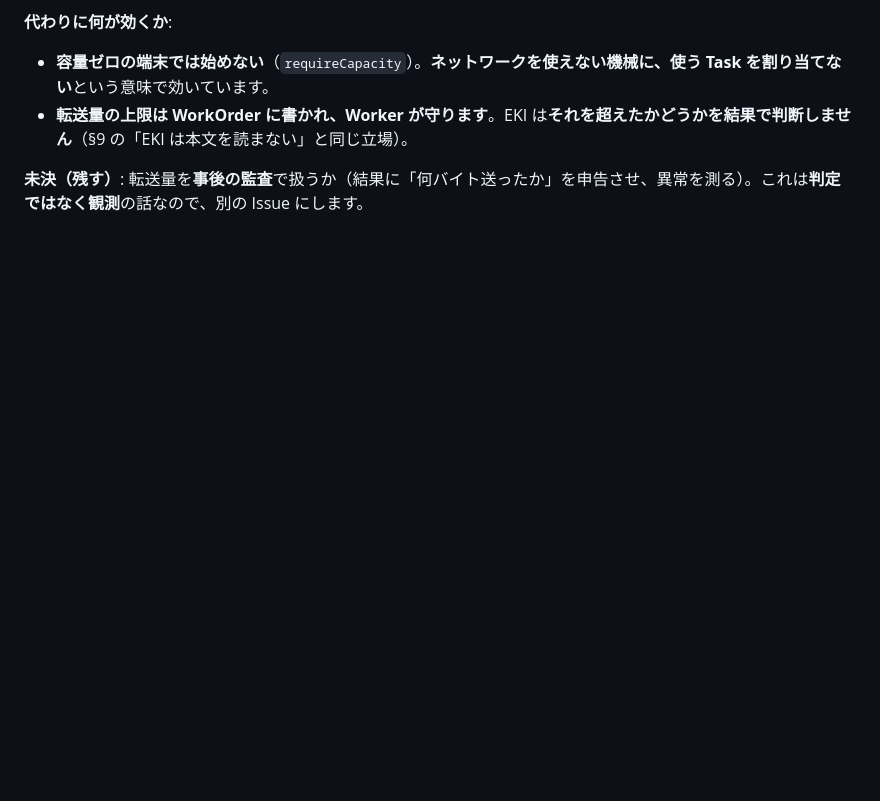
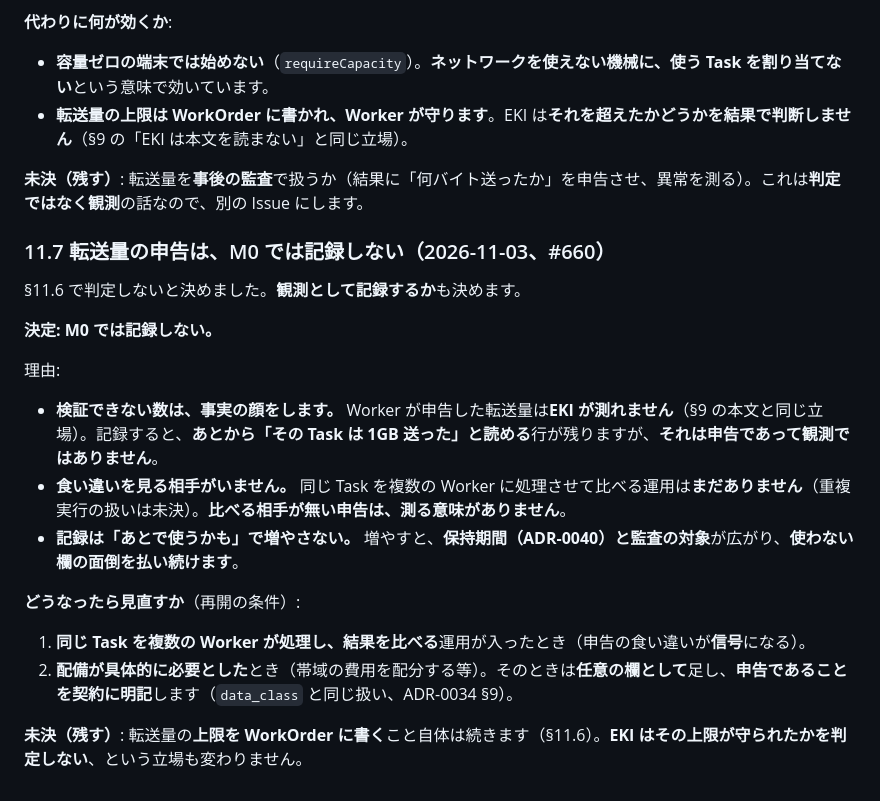
Before and after one commit to hat47x/eki-fabric, a Markdown page: plan/adr/0037-worker-output-spool.md, the part around the change. Rendered like a GitHub page; blank space fills up the shorter version.

Commit message:
docs: 転送量の申告はM0では記録しないと決める（#660）
検証できない数を記録すると事実の顔をする。比べる相手（重複実行）もまだ無い。
記録は「あとで使うかも」で増やさない。見直す条件を2つ書いた。

```diff
--- a/plan/adr/0037-worker-output-spool.md
+++ b/plan/adr/0037-worker-output-spool.md
@@ -199,3 +199,22 @@ native runner は標準出力をメモリのバッファへ溜め、SHA-256 と
 - **転送量の上限は WorkOrder に書かれ、Worker が守ります**。EKI は**それを超えたかどうかを結果で判断しません**（§9 の「EKI は本文を読まない」と同じ立場）。
 
 **未決（残す）**: 転送量を**事後の監査**で扱うか（結果に「何バイト送ったか」を申告させ、異常を測る）。これは**判定ではなく観測**の話なので、別の Issue にします。
+
+### 11.7 転送量の申告は、M0 では記録しない（2026-11-03、#660）
+
+§11.6 で判定しないと決めました。**観測として記録するか**も決めます。
+
+**決定: M0 では記録しない。**
+
+理由:
+
+- **検証できない数は、事実の顔をします。** Worker が申告した転送量は**EKI が測れません**（§9 の本文と同じ立場）。記録すると、**あとから「その Task は 1GB 送った」と読める**行が残りますが、**それは申告であって観測ではありません**。
+- **食い違いを見る相手がいません。** 同じ Task を複数の Worker に処理させて比べる運用は**まだありません**（重複実行の扱いは未決）。**比べる相手が無い申告は、測る意味がありません**。
+- **記録は「あとで使うかも」で増やさない。** 増やすと、**保持期間（ADR-0040）と監査の対象**が広がり、**使わない欄の面倒を払い続けます**。
+
+**どうなったら見直すか**（再開の条件）:
+
+1. **同じ Task を複数の Worker が処理し、結果を比べる**運用が入ったとき（申告の食い違いが**信号**になる）。
+2. **配備が具体的に必要とした**とき（帯域の費用を配分する等）。そのときは**任意の欄として**足し、**申告であることを契約に明記**します（`data_class` と同じ扱い、ADR-0034 §9）。
+
+**未決（残す）**: 転送量の**上限を WorkOrder に書く**こと自体は続きます（§11.6）。**EKI はその上限が守られたかを判定しない**、という立場も変わりません。
```
